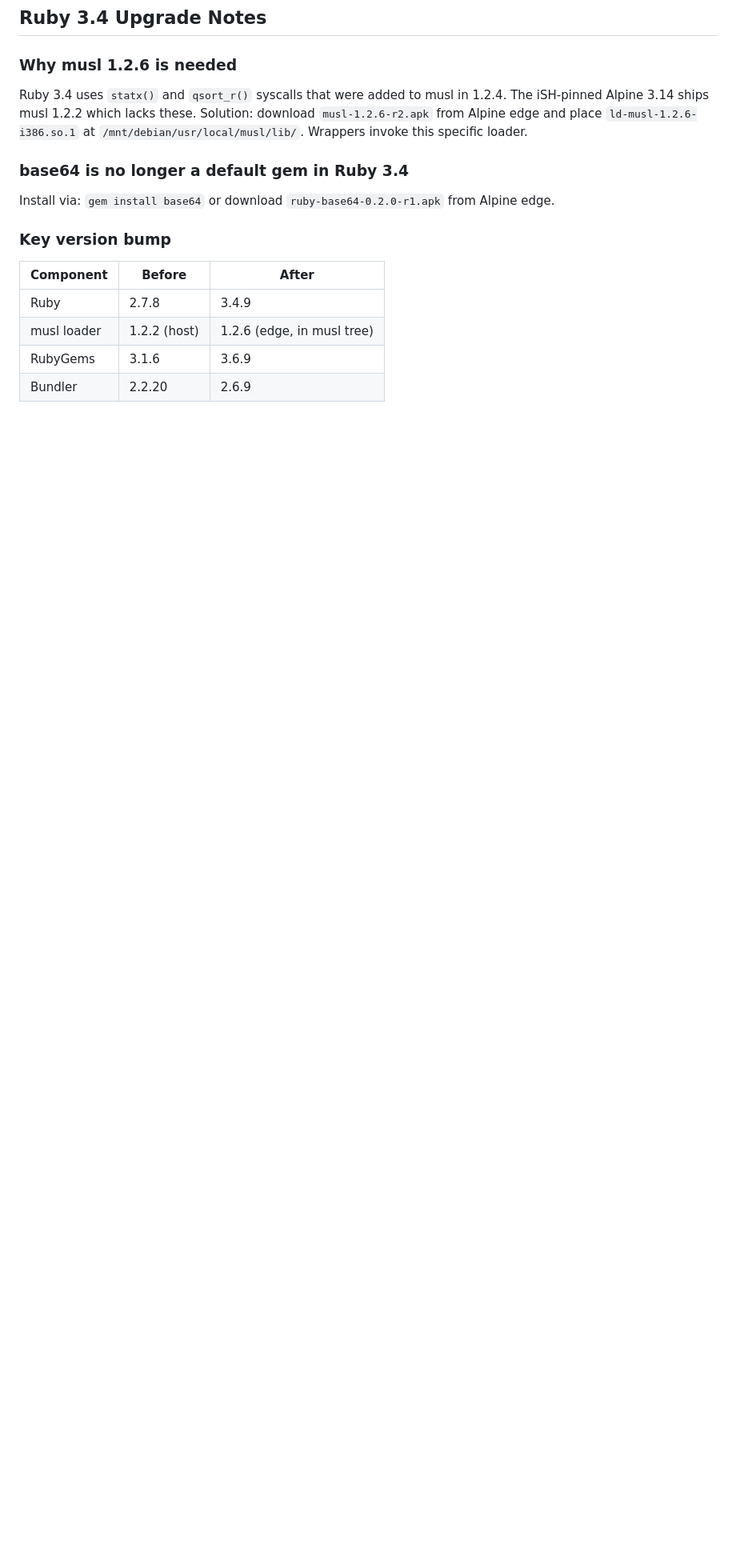
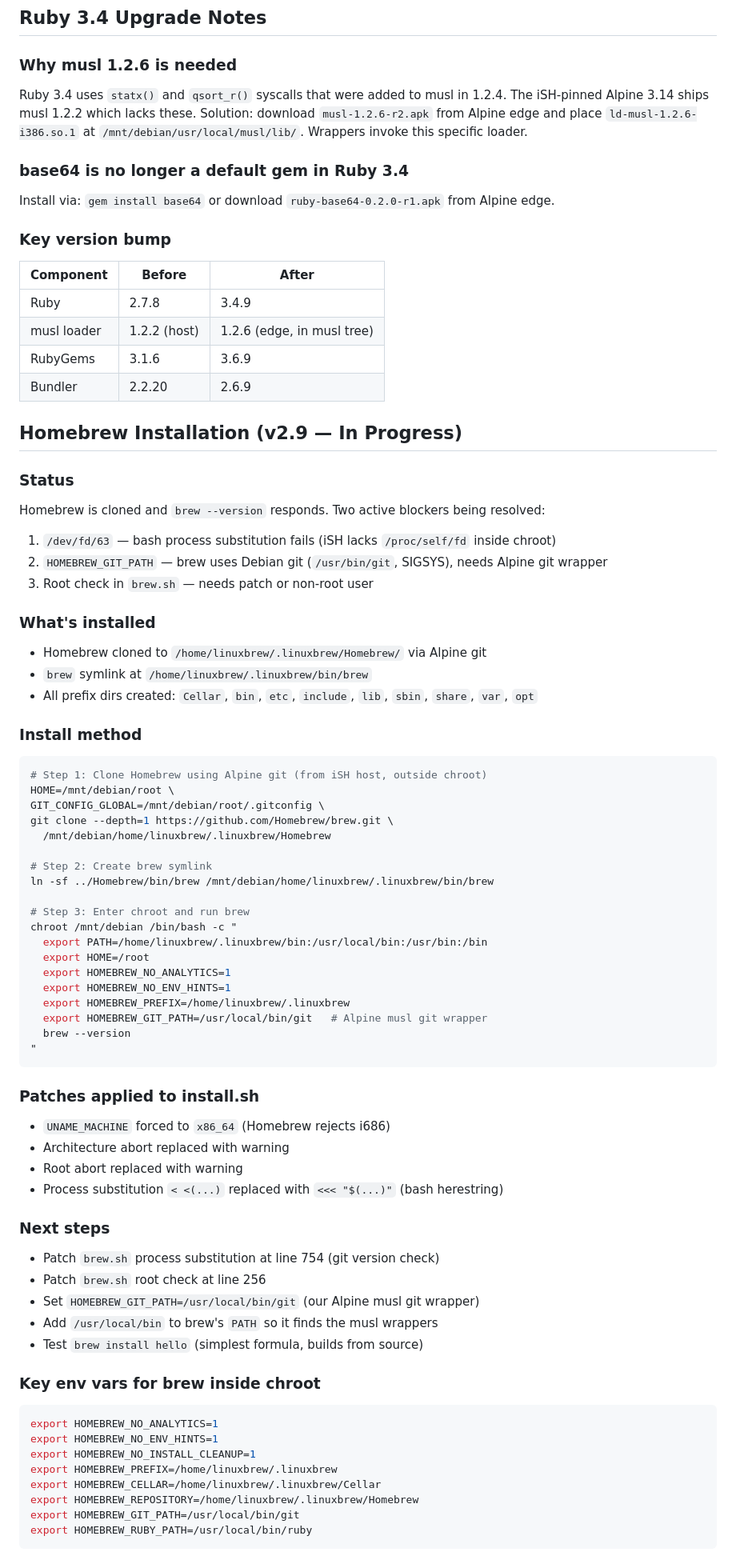
Before and after one commit to Tsukieomie/pocket-lab-v2-6, a Markdown page: README.md, the part around the change. Shown at 80% size. Drawn GitHub-style; blank space fills up the shorter version.

Commit message:
v2.9.1: Homebrew install progress — brew --version responding
Progress:
- Homebrew cloned to /home/linuxbrew/.linuxbrew/Homebrew/ (2820 files)
- brew symlink created at /home/linuxbrew/.linuxbrew/bin/brew
- All Cellar/prefix dirs created
- brew --version responds: 'Homebrew >=4.3.0'

Remaining blockers:
1. /dev/fd/63 — bash process substitution unavailable in iSH chroot
   (iSH does not mount /proc/self/fd inside chroot)
   Fix: patch brew.sh process substitution at line 754
2. HOMEBREW_GIT_PATH — brew finds Debian git (/usr/bin/git, SIGSYS)
   Fix: set HOMEBREW_GIT_PATH=/usr/local/bin/git (Alpine musl wrapper)
3. Root check — brew.sh line 256 aborts on root
   Fix: patch or set CI env vars

Patches applied to install.sh:
- UNAME_MACHINE forced x86_64 (Homebrew rejects i686)
- Architecture abort replaced with warning
- Root abort replaced with warning
- Process substitution replaced with herestring

Documented all env vars and next steps in README.

````diff
--- a/README.md
+++ b/README.md
@@ -155,3 +155,64 @@ Install via: `gem install base64` or download `ruby-base64-0.2.0-r1.apk` from Al
 | musl loader | 1.2.2 (host) | 1.2.6 (edge, in musl tree) |
 | RubyGems | 3.1.6 | 3.6.9 |
 | Bundler | 2.2.20 | 2.6.9 |
+
+## Homebrew Installation (v2.9 — In Progress)
+
+### Status
+Homebrew is cloned and `brew --version` responds. Two active blockers being resolved:
+1. `/dev/fd/63` — bash process substitution fails (iSH lacks `/proc/self/fd` inside chroot)
+2. `HOMEBREW_GIT_PATH` — brew uses Debian git (`/usr/bin/git`, SIGSYS), needs Alpine git wrapper
+3. Root check in `brew.sh` — needs patch or non-root user
+
+### What's installed
+- Homebrew cloned to `/home/linuxbrew/.linuxbrew/Homebrew/` via Alpine git
+- `brew` symlink at `/home/linuxbrew/.linuxbrew/bin/brew`
+- All prefix dirs created: `Cellar`, `bin`, `etc`, `include`, `lib`, `sbin`, `share`, `var`, `opt`
+
+### Install method
+```sh
+# Step 1: Clone Homebrew using Alpine git (from iSH host, outside chroot)
+HOME=/mnt/debian/root \
+GIT_CONFIG_GLOBAL=/mnt/debian/root/.gitconfig \
+git clone --depth=1 https://github.com/Homebrew/brew.git \
+  /mnt/debian/home/linuxbrew/.linuxbrew/Homebrew
+
+# Step 2: Create brew symlink
+ln -sf ../Homebrew/bin/brew /mnt/debian/home/linuxbrew/.linuxbrew/bin/brew
+
+# Step 3: Enter chroot and run brew
+chroot /mnt/debian /bin/bash -c "
+  export PATH=/home/linuxbrew/.linuxbrew/bin:/usr/local/bin:/usr/bin:/bin
+  export HOME=/root
+  export HOMEBREW_NO_ANALYTICS=1
+  export HOMEBREW_NO_ENV_HINTS=1
+  export HOMEBREW_PREFIX=/home/linuxbrew/.linuxbrew
+  export HOMEBREW_GIT_PATH=/usr/local/bin/git   # Alpine musl git wrapper
+  brew --version
+"
+```
+
+### Patches applied to install.sh
+- `UNAME_MACHINE` forced to `x86_64` (Homebrew rejects i686)
+- Architecture abort replaced with warning
+- Root abort replaced with warning
+- Process substitution `< <(...)` replaced with `<<< "$(...)"` (bash herestring)
+
+### Next steps
+- Patch `brew.sh` process substitution at line 754 (git version check)
+- Patch `brew.sh` root check at line 256
+- Set `HOMEBREW_GIT_PATH=/usr/local/bin/git` (our Alpine musl git wrapper)
+- Add `/usr/local/bin` to brew's `PATH` so it finds the musl wrappers
+- Test `brew install hello` (simplest formula, builds from source)
+
+### Key env vars for brew inside chroot
+```sh
+export HOMEBREW_NO_ANALYTICS=1
+export HOMEBREW_NO_ENV_HINTS=1
+export HOMEBREW_NO_INSTALL_CLEANUP=1
+export HOMEBREW_PREFIX=/home/linuxbrew/.linuxbrew
+export HOMEBREW_CELLAR=/home/linuxbrew/.linuxbrew/Cellar
+export HOMEBREW_REPOSITORY=/home/linuxbrew/.linuxbrew/Homebrew
+export HOMEBREW_GIT_PATH=/usr/local/bin/git
+export HOMEBREW_RUBY_PATH=/usr/local/bin/ruby
+```
````
